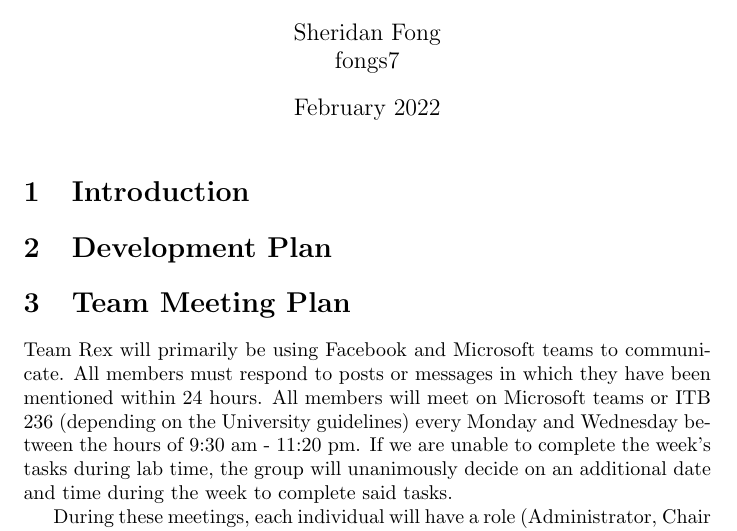
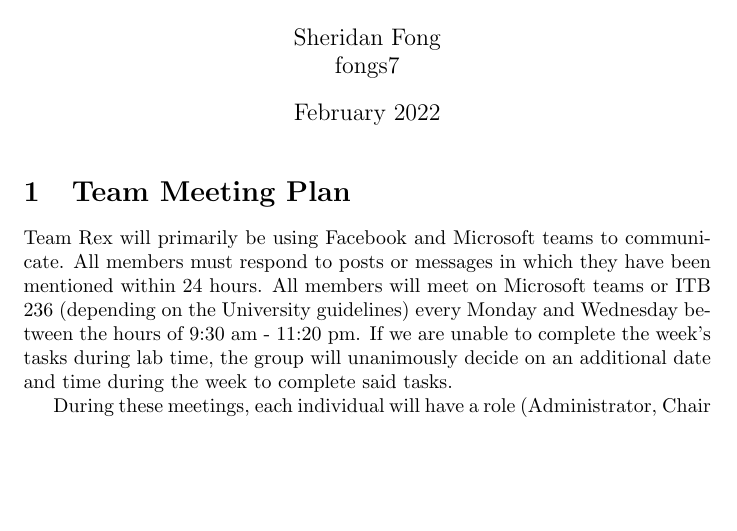
Before and after one commit to tammmyz/dino-game, a LaTeX document (Doc/Development Plan/DevelopmentPlan.tex): part of page 1 of 3, cut so that both start at the same text, the shorter picture padded with empty space. Compiled offline with pdfLaTeX.

Commit message:
removed unnecessary section headers

```diff
--- a/Doc/Development Plan/DevelopmentPlan.tex
+++ b/Doc/Development Plan/DevelopmentPlan.tex
@@ -13,9 +13,6 @@
 
 	\maketitle
 
-	\section{Introduction}
-
-	\section{Development Plan}
 
 	\section{Team Meeting Plan}
 
```
Also changed, not shown: Doc/Development Plan/DevelopmentPlan.pdf.
